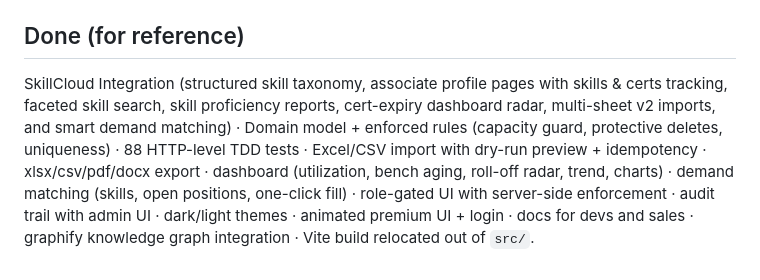
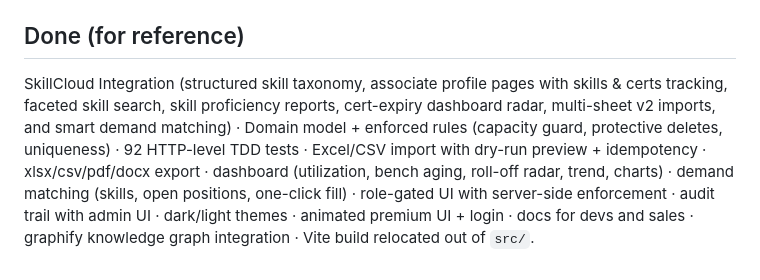
Before and after one commit to bhargava2894/omivertex, a Markdown page: docs/TODO.md, the part around the change. Drawn GitHub-style.

Commit message:
docs: correct test count after SkillCloud epic verification (92)
Co-Authored-By: Claude Fable 5 <noreply@anthropic.com>

```diff
--- a/docs/TODO.md
+++ b/docs/TODO.md
@@ -52,4 +52,4 @@ this "production"; everything below improves an already-usable pilot.
 
 ## Done (for reference)
 
-SkillCloud Integration (structured skill taxonomy, associate profile pages with skills & certs tracking, faceted skill search, skill proficiency reports, cert-expiry dashboard radar, multi-sheet v2 imports, and smart demand matching) · Domain model + enforced rules (capacity guard, protective deletes, uniqueness) · 88 HTTP-level TDD tests · Excel/CSV import with dry-run preview + idempotency · xlsx/csv/pdf/docx export · dashboard (utilization, bench aging, roll-off radar, trend, charts) · demand matching (skills, open positions, one-click fill) · role-gated UI with server-side enforcement · audit trail with admin UI · dark/light themes · animated premium UI + login · docs for devs and sales · graphify knowledge graph integration · Vite build relocated out of `src/`.
+SkillCloud Integration (structured skill taxonomy, associate profile pages with skills & certs tracking, faceted skill search, skill proficiency reports, cert-expiry dashboard radar, multi-sheet v2 imports, and smart demand matching) · Domain model + enforced rules (capacity guard, protective deletes, uniqueness) · 92 HTTP-level TDD tests · Excel/CSV import with dry-run preview + idempotency · xlsx/csv/pdf/docx export · dashboard (utilization, bench aging, roll-off radar, trend, charts) · demand matching (skills, open positions, one-click fill) · role-gated UI with server-side enforcement · audit trail with admin UI · dark/light themes · animated premium UI + login · docs for devs and sales · graphify knowledge graph integration · Vite build relocated out of `src/`.
```
